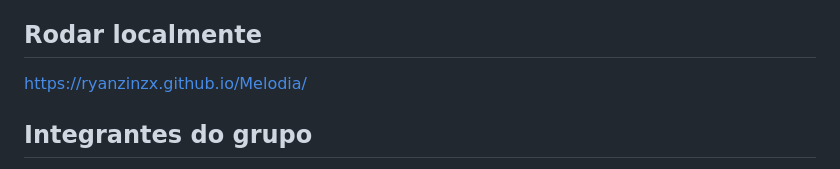
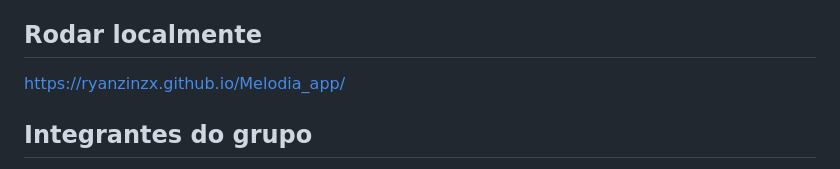
Before and after one commit to Ryanzinzx/Melodia, a Markdown page: README.md, the part around the change. Rendered like a GitHub page.

Commit message:
fix: trocando o nome do link para rodar local
Updated the local running link in the README.

```diff
--- a/README.md
+++ b/README.md
@@ -69,7 +69,7 @@ melodia/
 
 ## Rodar localmente
 
-https://ryanzinzx.github.io/Melodia/
+https://ryanzinzx.github.io/Melodia_app/
 
 ## Integrantes do grupo
 
```
